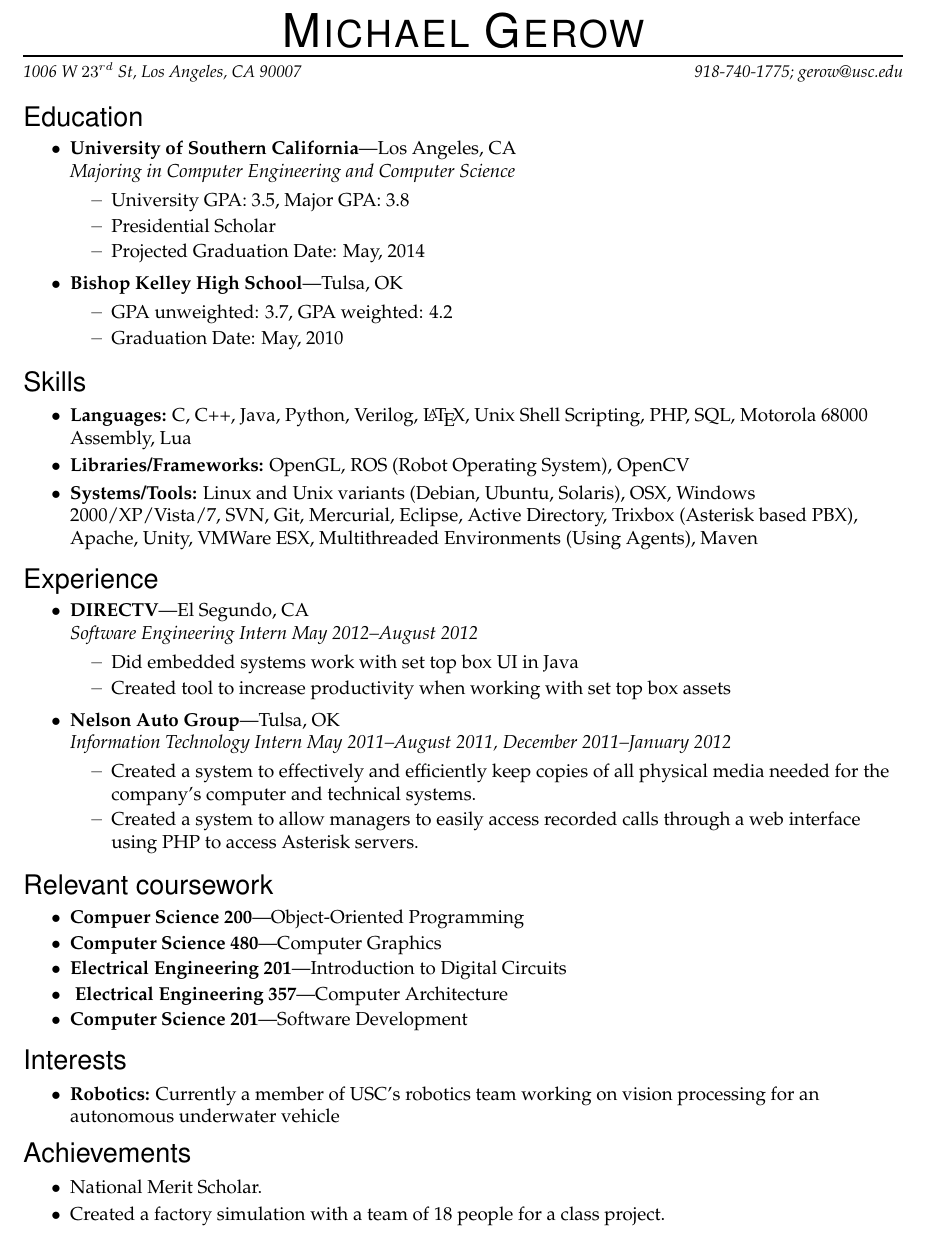
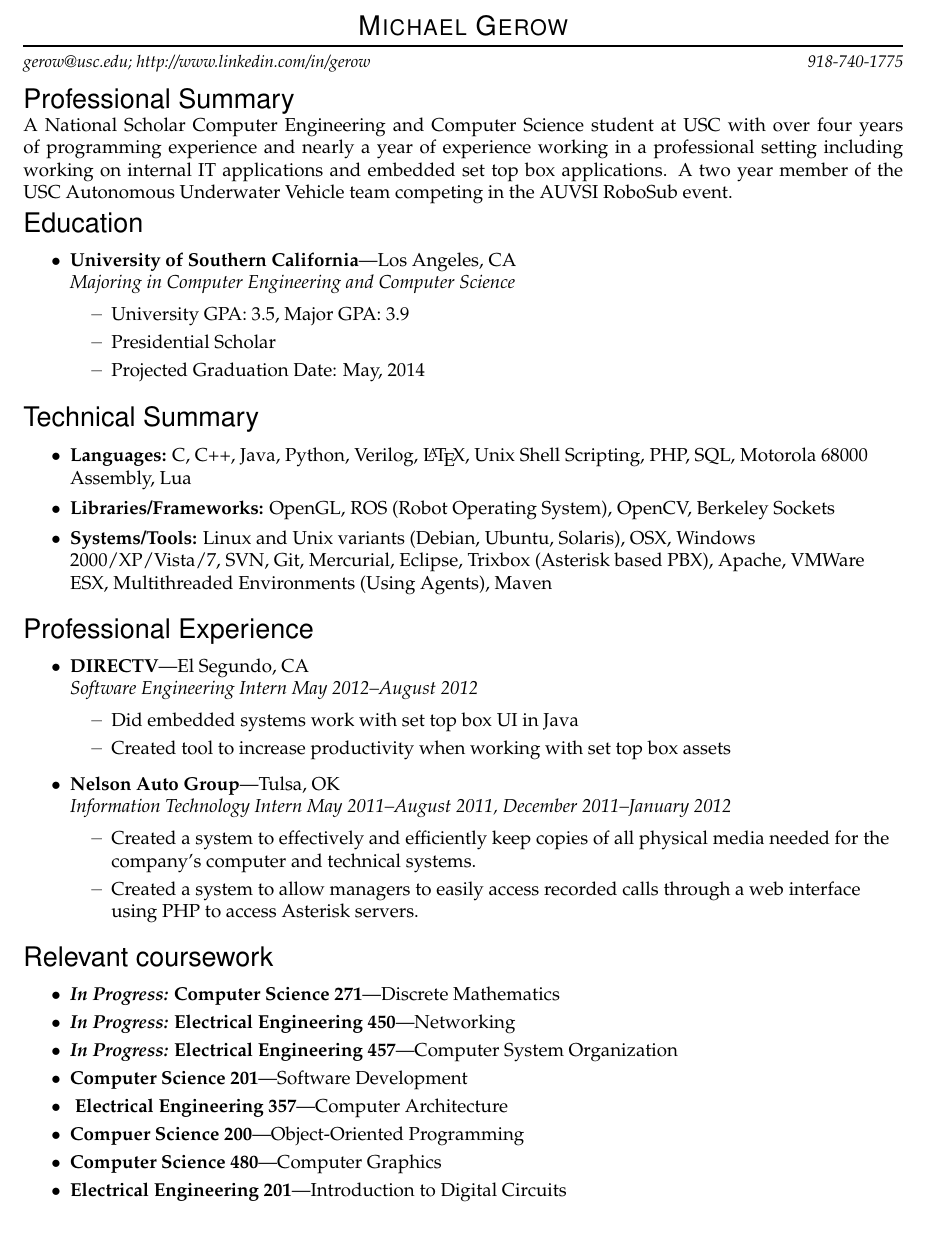
Before and after one commit to gerow/resume, a LaTeX document (document.tex): part of the page, cut so that both start at the same text. Compiled offline with pdfLaTeX.

Commit message:
Updated stuff from DIRECTV career fair

```diff
--- a/document.tex
+++ b/document.tex
@@ -14,9 +14,9 @@
 
 % Name and contact information
 \newcommand{\name}{Michael Gerow}
-\newcommand{\addr}{1006 W $23^{rd}$ St, Los Angeles, CA 90007}
 \newcommand{\phone}{918-740-1775}
 \newcommand{\email}{gerow@usc.edu}
+\newcommand{\linkedin}{http://www.linkedin.com/in/gerow}
 
 
 %%%%%%%%%%%%%%%%%%%%%%%%%%%%%%%%%%%%%%%%%%%%%%%%%%%%%%%%%
@@ -24,7 +24,7 @@
 
 % This defines how the name looks
 \newcommand{\bigname}[1]{
-	\begin{center}\fontfamily{phv}\selectfont\Huge\scshape#1\end{center}
+	\begin{center}\fontfamily{phv}\selectfont\Large\scshape#1\end{center}
 }
 
 % A ressection is a main section (<H1>Section</H1>)
@@ -35,6 +35,13 @@
 	\vspace{3pt}
 }{
 	\end{itemize}
+}
+
+\newcommand{\resplainsection}[1]{
+	{\fontfamily{phv}\selectfont\Large#1}
+	\vspace{-12pt}
+	\\
+
 }
 
 % A resitem is a simple list element in a ressection (first level)
@@ -106,33 +113,31 @@
 
 \vspace{-8pt} \rule{\textwidth}{1pt}
 
-\vspace{-1pt} {\small\itshape \addr \hfill \phone; \email}
+\vspace{-1pt} {\small\itshape \email; \linkedin \hfill \phone}
 
 \vspace{8 pt}
 
 
-
+%%%%%%%%%%%%%%%%%%%%%%%%
+\resplainsection{Professional Summary}
+	A National Scholar Computer Engineering and Computer Science student at USC with over four years of programming experience and nearly a year of experience working in a professional setting including working on internal IT applications and embedded set top box applications.  A two year member of the USC Autonomous Underwater Vehicle team competing in the AUVSI RoboSub event.
 
 %%%%%%%%%%%%%%%%%%%%%%%%
 \begin{ressection}{Education}
 
 	\begin{ressubsec}{University of Southern California}{Los Angeles, CA}{Majoring in Computer Engineering and Computer Science}
-		\ressubitem{University GPA:  3.5, Major GPA: 3.8}
+		\ressubitem{University GPA:  3.5, Major GPA: 3.9}
 		\ressubitem{Presidential Scholar}
 		\ressubitem{Projected Graduation Date:  May, 2014}
 	\end{ressubsec}
-	\begin{resshortsubsec}{Bishop Kelley High School}{Tulsa, OK}{}
-		\ressubitem{GPA unweighted: 3.7, GPA weighted: 4.2}
-		\ressubitem{Graduation Date: May, 2010}
-	\end{resshortsubsec}
 
 \end{ressection}
 
-\begin{ressection}{Skills}
+\begin{ressection}{Technical Summary}
 
 	\resitem{\textbf{Languages:} C, C++, Java, Python, Verilog, \LaTeX, Unix Shell Scripting, PHP, SQL, Motorola 68000 Assembly, Lua }
-	\resitem{\textbf{Libraries/Frameworks:} OpenGL, ROS (Robot Operating System), OpenCV }
-	\resitem{\textbf{Systems/Tools:} Linux and Unix variants (Debian, Ubuntu, Solaris), OSX, Windows 2000/XP/Vista/7, SVN, Git, Mercurial, Eclipse, Active Directory, Trixbox (Asterisk based PBX), Apache, Unity, VMWare ESX, Multithreaded Environments (Using Agents), Maven }
+	\resitem{\textbf{Libraries/Frameworks:} OpenGL, ROS (Robot Operating System), OpenCV, Berkeley Sockets }
+	\resitem{\textbf{Systems/Tools:} Linux and Unix variants (Debian, Ubuntu, Solaris), OSX, Windows 2000/XP/Vista/7, SVN, Git, Mercurial, Eclipse, Trixbox (Asterisk based PBX), Apache, VMWare ESX, Multithreaded Environments (Using Agents), Maven }
 
 \end{ressection}
 
@@ -141,7 +146,7 @@
 
 
 %%%%%%%%%%%%%%%%%%%%%%%%
-\begin{ressection}{Experience}
+\begin{ressection}{Professional Experience}
 	\begin{comment}
 	\begin{ressubsec}{Car Country}{Tulsa, OK}{Currier December 2010--January 2011 (Winter Break)}
 		\ressubitem{Transported documents and payments to and from businesses and banks.}
@@ -173,39 +178,40 @@
 	%\resshortbigitem{Computer Science 101}{Introduction to Computer Science}
 	%\resshortbigitem{Computer Science 102}{Data Structures}
 	%\resshortbigitem{Electrical Engineering 101}{Introduction to Digital Logic}
+	\resshortbigitem{\emph{In Progress:} Computer Science 271}{Discrete Mathematics}
+	\resshortbigitem{\emph{In Progress:} Electrical Engineering 450}{Networking}
+	\resshortbigitem{\emph{In Progress:} Electrical Engineering 457}{Computer System Organization}
+	\resshortbigitem{Computer Science 201}{Software Development}
+	\resshortbigitem{ Electrical Engineering 357}{Computer Architecture}
 	\resshortbigitem{Compuer Science 200}{Object-Oriented Programming}
 	\resshortbigitem{Computer Science 480}{Computer Graphics}
 	\resshortbigitem{Electrical Engineering 201}{Introduction to Digital Circuits}
-	\resshortbigitem{ Electrical Engineering 357}{Computer Architecture}
-	\resshortbigitem{Computer Science 201}{Software Development}
 \end{ressection}
 
 
 %%%%%%%%%%%%%%%%%%%%%%%%
 
-
-\begin{ressection}{Interests}
-	\begin{comment}
-	\resitem{\textbf{Game Development:}  Currently working on a project to create a 2d game engine in Java using OpenGL.  Hope to eventually use the engine to make some kind of Metroid inspired platformer.  Also working with a team of four other people on a project to create a real time strategy game using the Unity game engine.}
-	\resitem{\textbf{Typesetting:} Working on an application called Baseline which is intended to allow more people to take advantage of the power of \LaTeX without needing to learn all the markup.}
-	\resitem{\textbf{Amateur Radio:}  A federally licensed amateur radio operator.}
-	\end{comment}
-	\resitem{\textbf{Robotics:} Currently a member of USC's robotics team working on vision processing for an autonomous underwater vehicle}
-\end{ressection}
-
+%\begin{ressection}{Interests}
+%	\begin{comment}
+%	\resitem{\textbf{Game Development:}  Currently working on a project to create a 2d game engine in Java using OpenGL.  Hope to eventually use the engine to make some kind of %Metroid inspired platformer.  Also working with a team of four other people on a project to create a real time strategy game using the Unity game engine.}
+%	\resitem{\textbf{Typesetting:} Working on an application called Baseline which is intended to allow more people to take advantage of the power of \LaTeX without needing to learn all %the markup.}
+%	\resitem{\textbf{Amateur Radio:}  A federally licensed amateur radio operator.}
+%	\end{comment}
+%	\resitem{\textbf{Robotics:} Currently a member of USC's robotics team working on vision processing for an autonomous underwater vehicle}
+%\end{ressection}
 
 %%%%%%%%%%%%%%%%%%%%%%%%
-\begin{ressection}{Achievements}
+%\begin{ressection}{Achievements}
 
 	%\resitem{Currently a member of the software team for USC's Seabee3 underwater autonomous vehicle working with computer vision.}
 
-	\resitem{National Merit Scholar.}
+%	\resitem{National Merit Scholar.}
 
-	\resitem{Created a factory simulation with a team of 18 people for a class project.}
+%	\resitem{Created a factory simulation with a team of 18 people for a class project.}
 
 	%\resitem{Head of Bishop Kelley High School robotics electrical/software team during 2010.}
 
-\end{ressection}
+%\end{ressection}
 
 
 \end{document}
```
Also changed, not shown: document.pdf, 2 other files.
